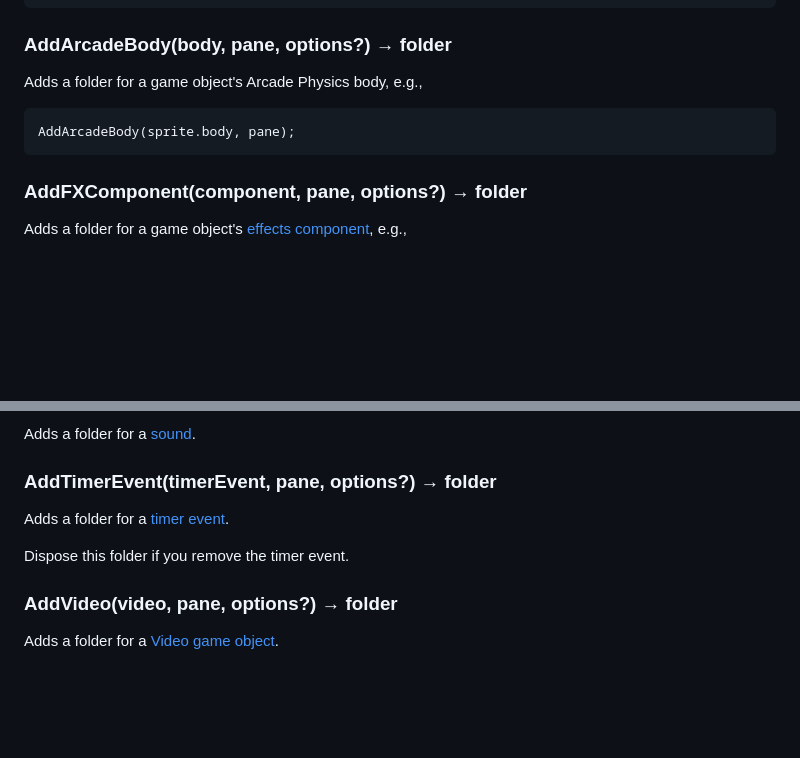
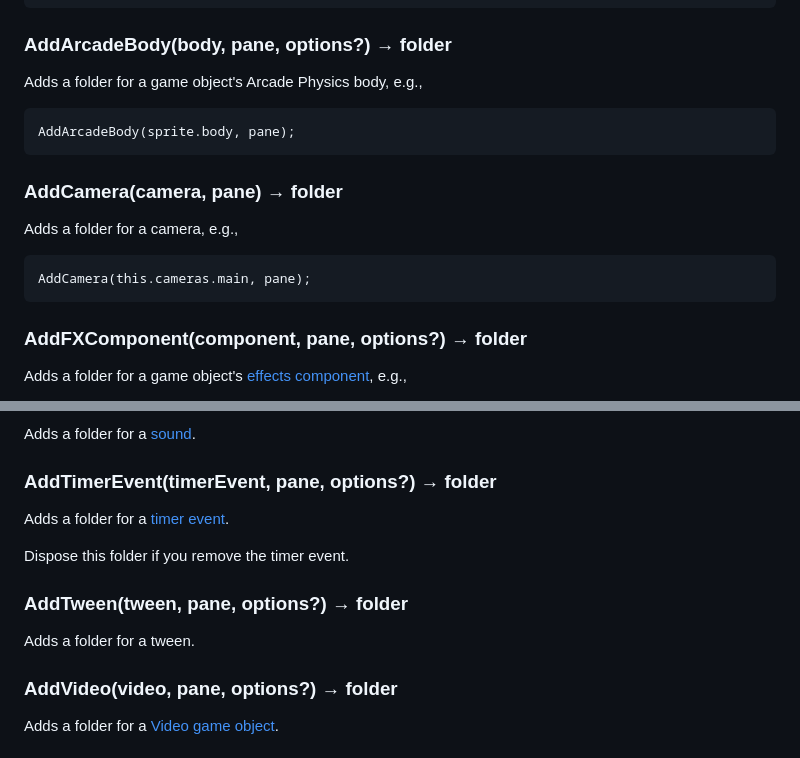
Before and after one commit to samme/phaser-plugin-inspector, a Markdown page: README.md, 2 parts joined by grey strips. GitHub-like rendering; blank space fills up the shorter version.

Commit message:
Add some missing function docs
AddCamera(), AddTween()

```diff
--- a/README.md
+++ b/README.md
@@ -194,6 +194,12 @@ Adds a folder for a game object's Arcade Physics body, e.g.,
 
     AddArcadeBody(sprite.body, pane);
 
+### AddCamera(camera, pane) → folder
+
+Adds a folder for a camera, e.g.,
+
+    AddCamera(this.cameras.main, pane);
+
 ### AddFXComponent(component, pane, options?) → folder
 
 Adds a folder for a game object's [effects component](https://newdocs.phaser.io/docs/3.80.0/Phaser.GameObjects.Components.FX), e.g.,
@@ -258,6 +264,10 @@ Adds a folder for a [timer event](https://newdocs.phaser.io/docs/3.80.0/Phaser.T
 
 Dispose this folder if you remove the timer event.
 
+### AddTween(tween, pane, options?) → folder
+
+Adds a folder for a tween.
+
 ### AddVideo(video, pane, options?) → folder
 
 Adds a folder for a [Video game object](https://newdocs.phaser.io/docs/3.80.0/Phaser.GameObjects.Video).
```
